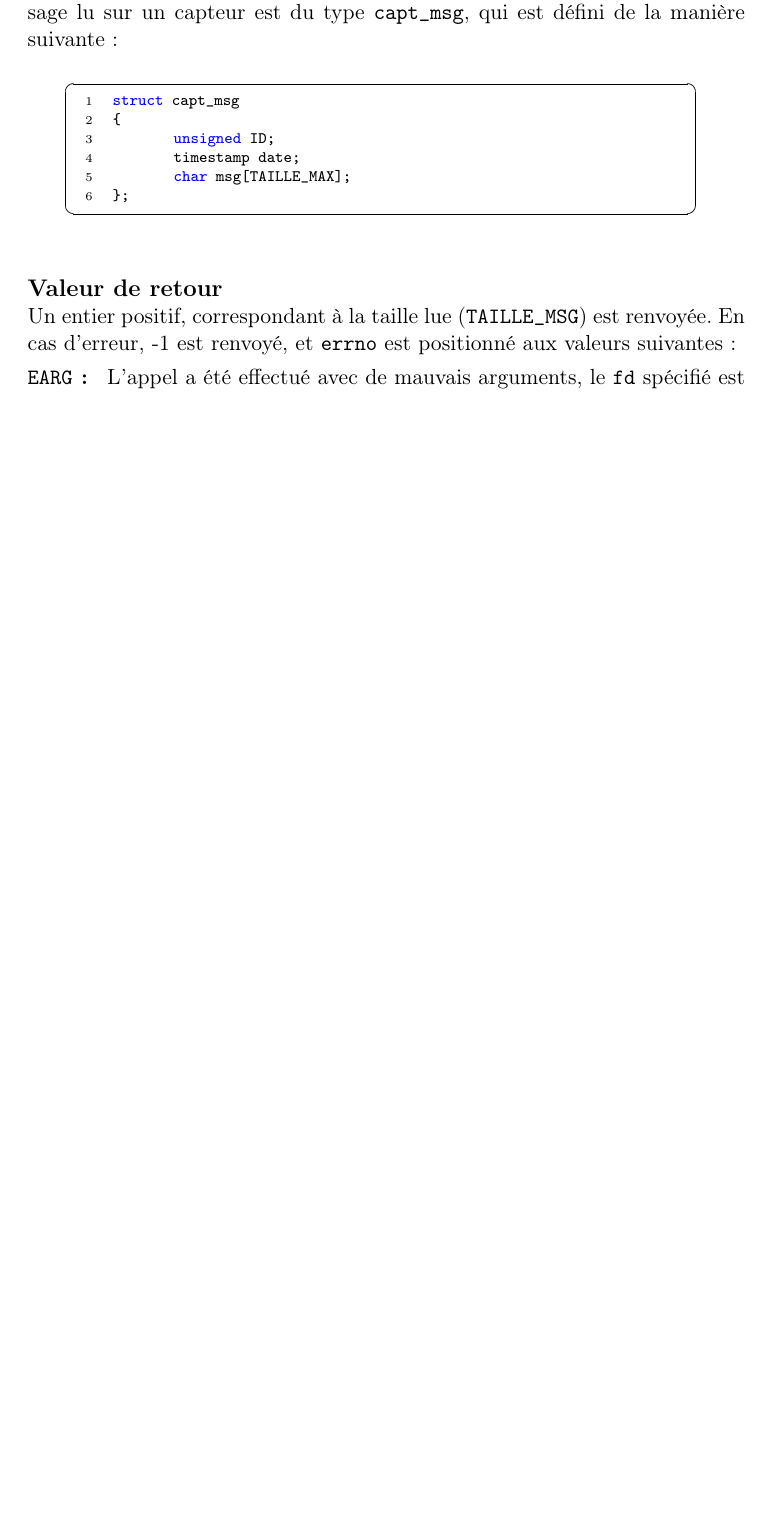
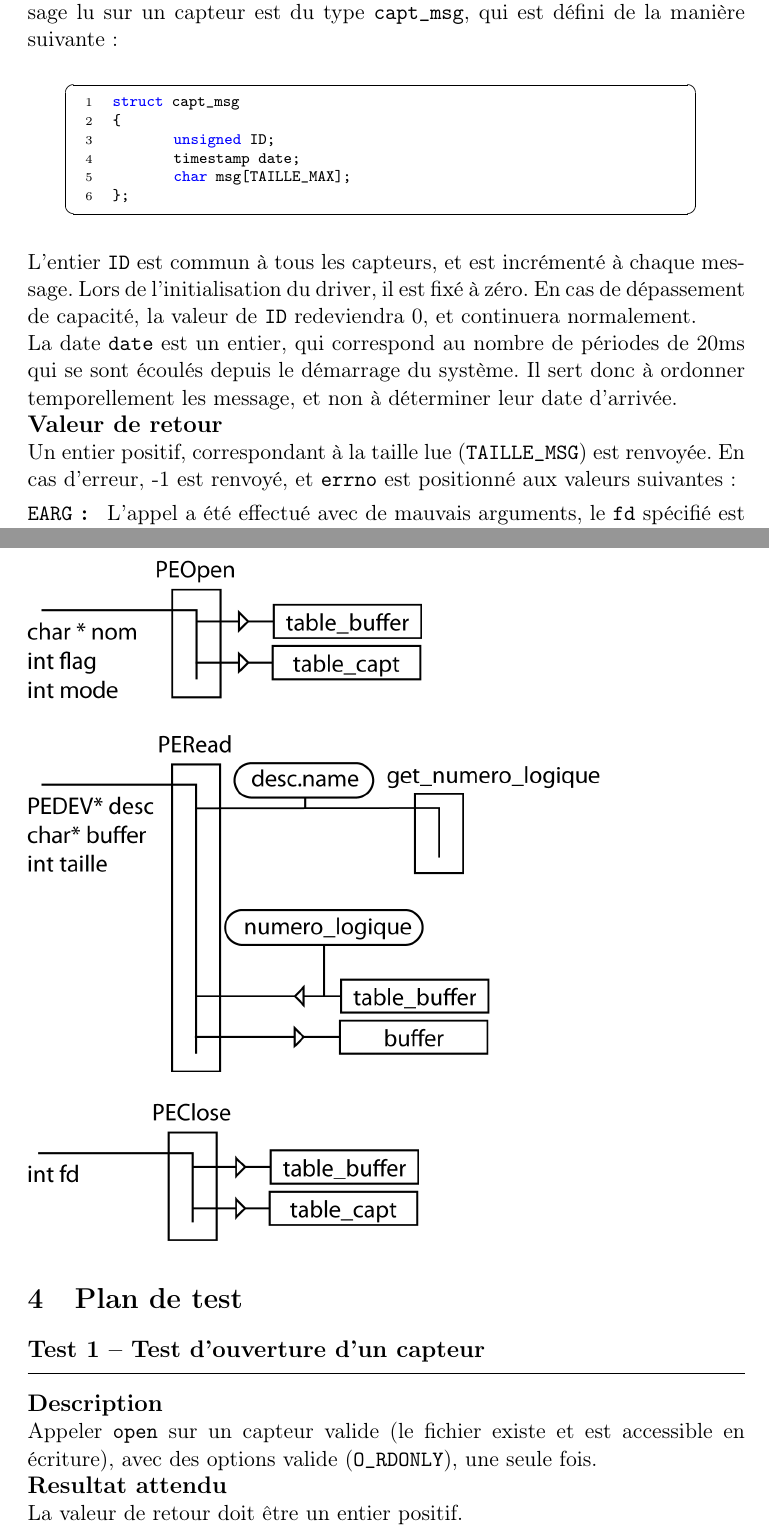
Before and after one commit to gravitezero/VxWorks-Driver, a LaTeX document (doc/crdu-intermediaire.tex): part of page 3 of 6 before the commit and two parts of pages 3 and 6 of 6 after it, the two joined at a grey line, cut so that both start at the same text, the shorter picture padded with empty space. The pictures show the PDF file doc/crdu-intermediaire.pdf that the author committed with the source.

Commit message:
ajout de la specif et des tests

```diff
--- a/doc/crdu-intermediaire.tex
+++ b/doc/crdu-intermediaire.tex
@@ -121,7 +134,10 @@ Si le capteur est en cours d'utilisation, l'appel échoue en renvoyant -1, et \k
 {Lit un message d'un capteur désigné par \kw{fd}, et le place dans l'adresse pointé par \kw{buffer}.
 Si un message est disponible, alors il est placé dans à l'adresse \kw{buffer}, mais n'est pas \emph{consommé}, la lecture étant non destructive.
 Un message lu sur un capteur est du type \kw{capt\_msg}, qui est défini de la manière suivante :
-\addCode{ressources/code.c}{c}~}
+\addCode{ressources/code.c}{c}
+L'entier \kw{ID} est commun à tous les capteurs, et est incrémenté à chaque message. Lors de l'initialisation du driver, il est fixé à zéro. En cas de dépassement de capacité, la valeur de \kw{ID} redeviendra 0, et continuera normalement.
+
+La date \kw{date} est un entier, qui correspond au nombre de périodes de 20ms qui se sont écoulés depuis le démarrage du système. Il sert donc à ordonner temporellement les message, et non à déterminer leur date d'arrivée.}
 {Un entier positif, correspondant à la taille lue (\kw{TAILLE\_MSG}) est renvoyée. En cas d'erreur, -1 est renvoyé, et \kw{errno} est positionné aux valeurs suivantes :
 \begin{description}
 	\item[\kw{EARG} : ] L'appel a été effectué avec de mauvais arguments, le \kw{fd} spécifié est invalide.
@@ -168,4 +184,9 @@ Ce tableau contient 15 pointeurs vers le dernier message du capteur dont l'index
 \includegraphics{ressources/read.png}\\~\\
 \includegraphics{ressources/close.png}
 
+\section{Plan de test}
+\Test{Test d'ouverture d'un capteur}
+{Appeler \kw{open} sur un capteur valide (le fichier existe et est accessible en écriture), avec des options valide (\kw{O\_RDONLY}), une seule fois.}
+{La valeur de retour doit être un entier positif.}~
+
 \end{document}
```
Also changed, not shown: doc/crdu-intermediaire.pdf, doc/ressources/table_buffer.pdf (added), doc/ressources/table_capteur.pdf (added), doc/crdu-intermediaire.tex (13 more changed lines), 3 other files.
